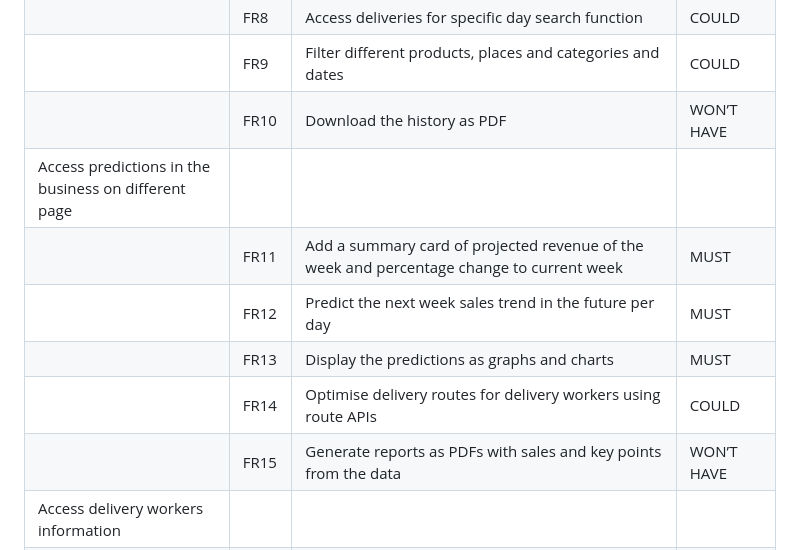
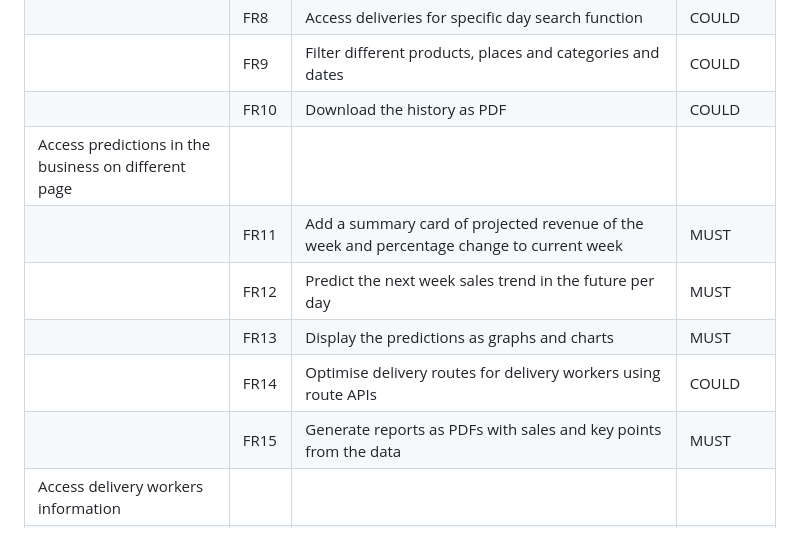
Before and after one commit to ilwad123/bakery-dashboard, a Markdown page: README.md, the part around the change. Rendered like a GitHub page.

```diff
--- a/README.md
+++ b/README.md
@@ -185,13 +185,13 @@ The original datasets (`sales.csv` and `price.csv`) were sourced from Kaggle and
 | Access delivery sales history in different page |      |                                                              |            |
 |                                 | FR8  | Access deliveries for specific day search function            | COULD      |
 |                                 | FR9  | Filter different products, places and categories and dates    | COULD      |
-|                                 | FR10 | Download the history as PDF                                    | WON’T HAVE |
+|                                 | FR10 | Download the history as PDF                                    | COULD |
 | Access predictions in the business on different page |      |                                                              |            |
 |                                 | FR11 | Add a summary card of projected revenue of the week and percentage change to current week | MUST       |
 |                                 | FR12 | Predict the next week sales trend in the future per day       | MUST       |
 |                                 | FR13 | Display the predictions as graphs and charts                  | MUST       |
 |                                 | FR14 | Optimise delivery routes for delivery workers using route APIs | COULD      |
-|                                 | FR15 | Generate reports as PDFs with sales and key points from the data | WON’T HAVE |
+|                                 | FR15 | Generate reports as PDFs with sales and key points from the data | MUST |
 | Access delivery workers information |      |                                                              |            |
 |                                 | FR16 | Display total deliveries per driver as a bar chart to compare individual performance | MUST       |
 |                                 | FR17 | Visualise driver efficiency using a scatter plot comparing sales per KM vs average delivery time | MUST       |
```
